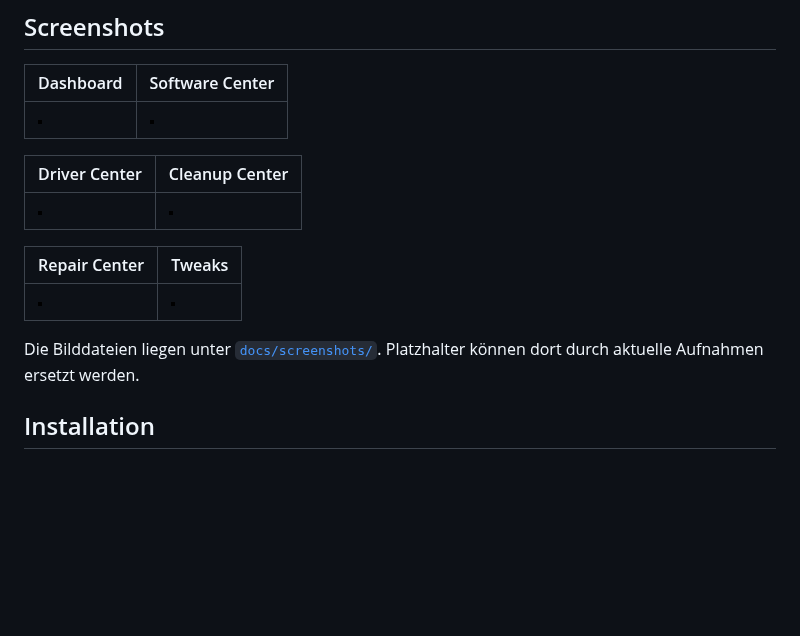
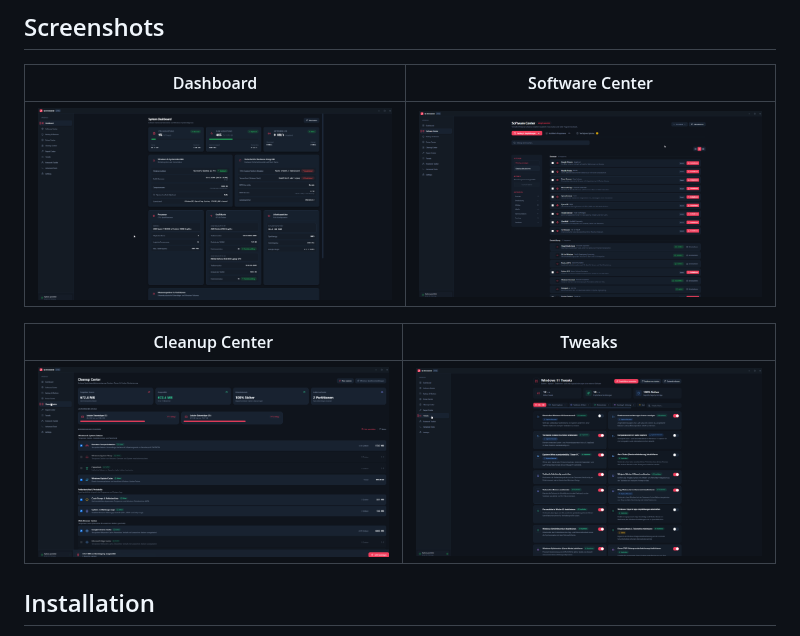
Before and after one commit to marka87/M-Toolbox, a Markdown page: README.md, the part around the change. Drawn GitHub-style; pictures changed too: docs/screenshots/cleanup-center.png, docs/screenshots/dashboard.png, docs/screenshots/software-center.png; blank space fills up the shorter version.

Commit message:
docs: add application screenshots for dashboard, software, cleanup, and tweaks

```diff
--- a/README.md
+++ b/README.md
@@ -30,15 +30,10 @@ M-Toolbox bündelt native Windows-Werkzeuge, PowerShell, Winget und eine moderne
 | --- | --- |
 | ![Dashboard](docs/screenshots/dashboard.png) | ![Software Center](docs/screenshots/software-center.png) |
 
-| Driver Center | Cleanup Center |
+| Cleanup Center | Tweaks |
 | --- | --- |
-| ![Driver Center](docs/screenshots/driver-center.png) | ![Cleanup Center](docs/screenshots/cleanup-center.png) |
+| ![Cleanup Center](docs/screenshots/cleanup-center.png) | ![Tweaks Center](docs/screenshots/tweaks-center.png) |
 
-| Repair Center | Tweaks |
-| --- | --- |
-| ![Repair Center](docs/screenshots/repair-center.png) | ![Tweaks Center](docs/screenshots/tweaks-center.png) |
-
-Die Bilddateien liegen unter [`docs/screenshots/`](docs/screenshots/). Platzhalter können dort durch aktuelle Aufnahmen ersetzt werden.
 
 ## Installation
 
```
Also changed, not shown: 2 other files.
